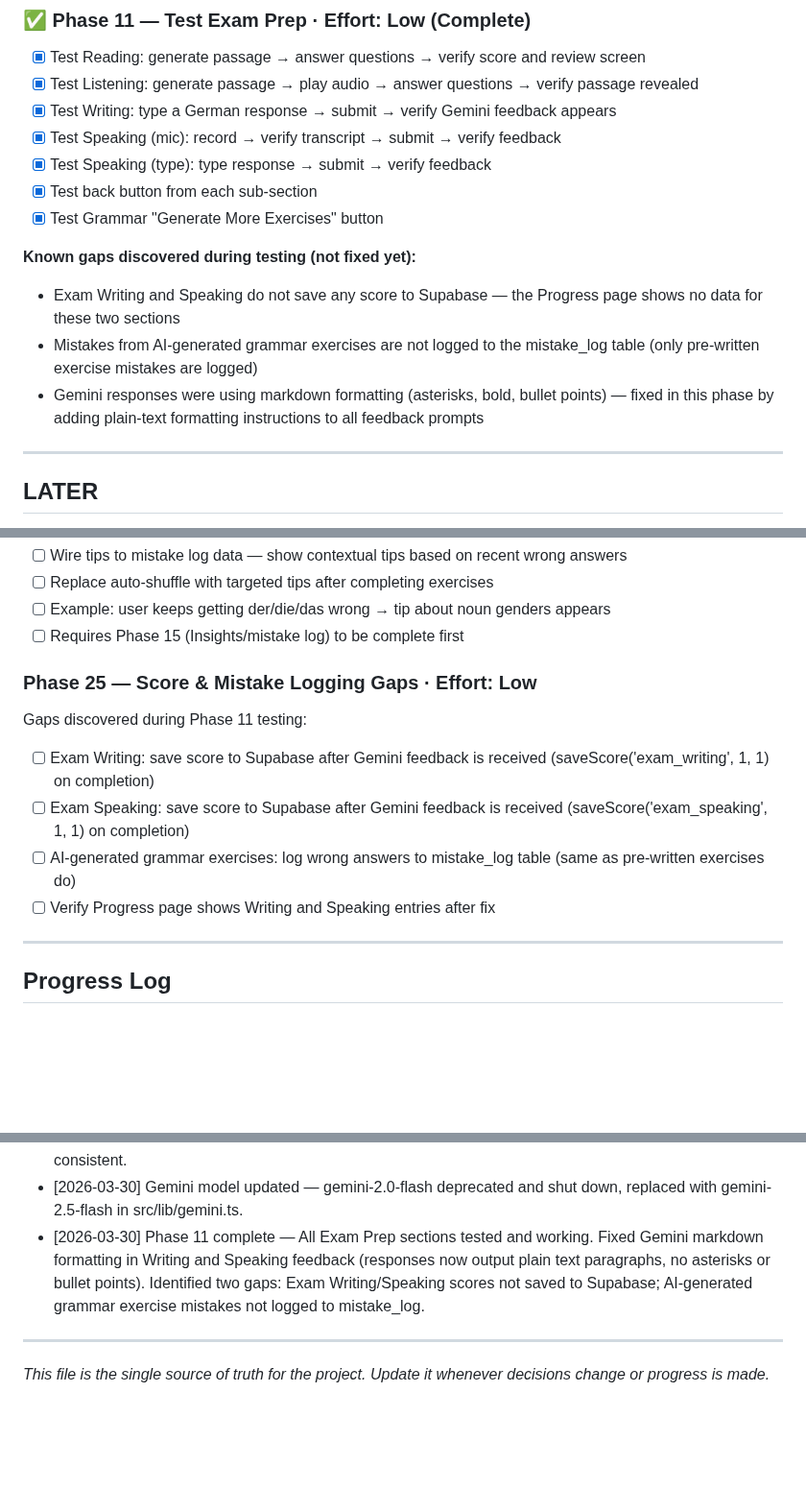
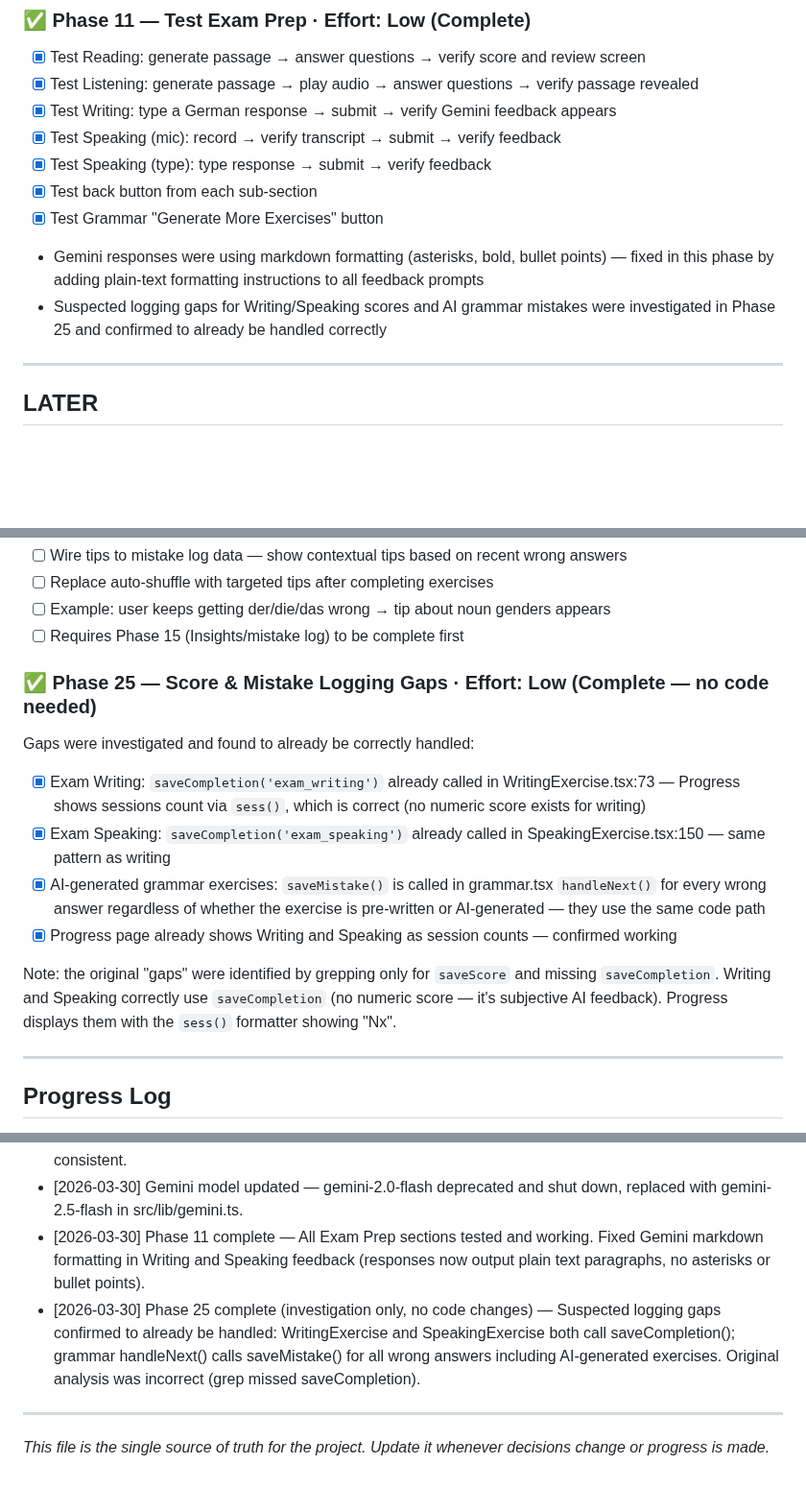
Before and after one commit to skanda-2003/german-learning-app, a Markdown page: CLAUDE.md, 3 parts joined by grey strips. Shown at 96% size. GitHub-like rendering; blank space fills up the shorter version.

Commit message:
docs: Phase 25 complete — confirm logging gaps were already   handled

```diff
--- a/CLAUDE.md
+++ b/CLAUDE.md
@@ -290,10 +290,8 @@ List changes grouped by file. For each file, bullet the specific things that cha
 - [x] Test back button from each sub-section
 - [x] Test Grammar "Generate More Exercises" button
 
-**Known gaps discovered during testing (not fixed yet):**
-- Exam Writing and Speaking do not save any score to Supabase — the Progress page shows no data for these two sections
-- Mistakes from AI-generated grammar exercises are not logged to the mistake_log table (only pre-written exercise mistakes are logged)
 - Gemini responses were using markdown formatting (asterisks, bold, bullet points) — fixed in this phase by adding plain-text formatting instructions to all feedback prompts
+- Suspected logging gaps for Writing/Speaking scores and AI grammar mistakes were investigated in Phase 25 and confirmed to already be handled correctly
 
 
 ---
@@ -326,12 +324,14 @@ List changes grouped by file. For each file, bullet the specific things that cha
 - [ ] Example: user keeps getting der/die/das wrong → tip about noun genders appears
 - [ ] Requires Phase 15 (Insights/mistake log) to be complete first
 
-### Phase 25 — Score & Mistake Logging Gaps · Effort: Low
-Gaps discovered during Phase 11 testing:
-- [ ] Exam Writing: save score to Supabase after Gemini feedback is received (saveScore('exam_writing', 1, 1) on completion)
-- [ ] Exam Speaking: save score to Supabase after Gemini feedback is received (saveScore('exam_speaking', 1, 1) on completion)
-- [ ] AI-generated grammar exercises: log wrong answers to mistake_log table (same as pre-written exercises do)
-- [ ] Verify Progress page shows Writing and Speaking entries after fix
+### ✅ Phase 25 — Score & Mistake Logging Gaps · Effort: Low (Complete — no code needed)
+Gaps were investigated and found to already be correctly handled:
+- [x] Exam Writing: `saveCompletion('exam_writing')` already called in WritingExercise.tsx:73 — Progress shows sessions count via `sess()`, which is correct (no numeric score exists for writing)
+- [x] Exam Speaking: `saveCompletion('exam_speaking')` already called in SpeakingExercise.tsx:150 — same pattern as writing
+- [x] AI-generated grammar exercises: `saveMistake()` is called in grammar.tsx `handleNext()` for every wrong answer regardless of whether the exercise is pre-written or AI-generated — they use the same code path
+- [x] Progress page already shows Writing and Speaking as session counts — confirmed working
+
+Note: the original "gaps" were identified by grepping only for `saveScore` and missing `saveCompletion`. Writing and Speaking correctly use `saveCompletion` (no numeric score — it's subjective AI feedback). Progress displays them with the `sess()` formatter showing "Nx".
 
 ---
 
@@ -366,7 +366,8 @@ Gaps discovered during Phase 11 testing:
 - [2026-03-30] Bug partial fix — streakService .single() changed to .maybeSingle() to stop 406 errors when user_progress row doesn't exist yet. Needs verification.
 - [2026-03-30] Bug fix complete — Favicon: root cause found (assets/favicon.png was old default Expo logo, sharp-cli conversion never replaced it). Regenerated correct "LD" monogram PNG from scratch in pure Node.js. Added app/+html.tsx (Expo Router HTML shell) with explicit SVG + PNG favicon link tags. Copied favicon.svg to public/ so it serves from web root. Confirmed working on Vercel. Supabase 406: scoresService .single() → .maybeSingle() in saveScore and saveCompletion — all services now consistent.
 - [2026-03-30] Gemini model updated — gemini-2.0-flash deprecated and shut down, replaced with gemini-2.5-flash in src/lib/gemini.ts.
-- [2026-03-30] Phase 11 complete — All Exam Prep sections tested and working. Fixed Gemini markdown formatting in Writing and Speaking feedback (responses now output plain text paragraphs, no asterisks or bullet points). Identified two gaps: Exam Writing/Speaking scores not saved to Supabase; AI-generated grammar exercise mistakes not logged to mistake_log.
+- [2026-03-30] Phase 11 complete — All Exam Prep sections tested and working. Fixed Gemini markdown formatting in Writing and Speaking feedback (responses now output plain text paragraphs, no asterisks or bullet points).
+- [2026-03-30] Phase 25 complete (investigation only, no code changes) — Suspected logging gaps confirmed to already be handled: WritingExercise and SpeakingExercise both call saveCompletion(); grammar handleNext() calls saveMistake() for all wrong answers including AI-generated exercises. Original analysis was incorrect (grep missed saveCompletion).
 
 ---
 *This file is the single source of truth for the project.
```
